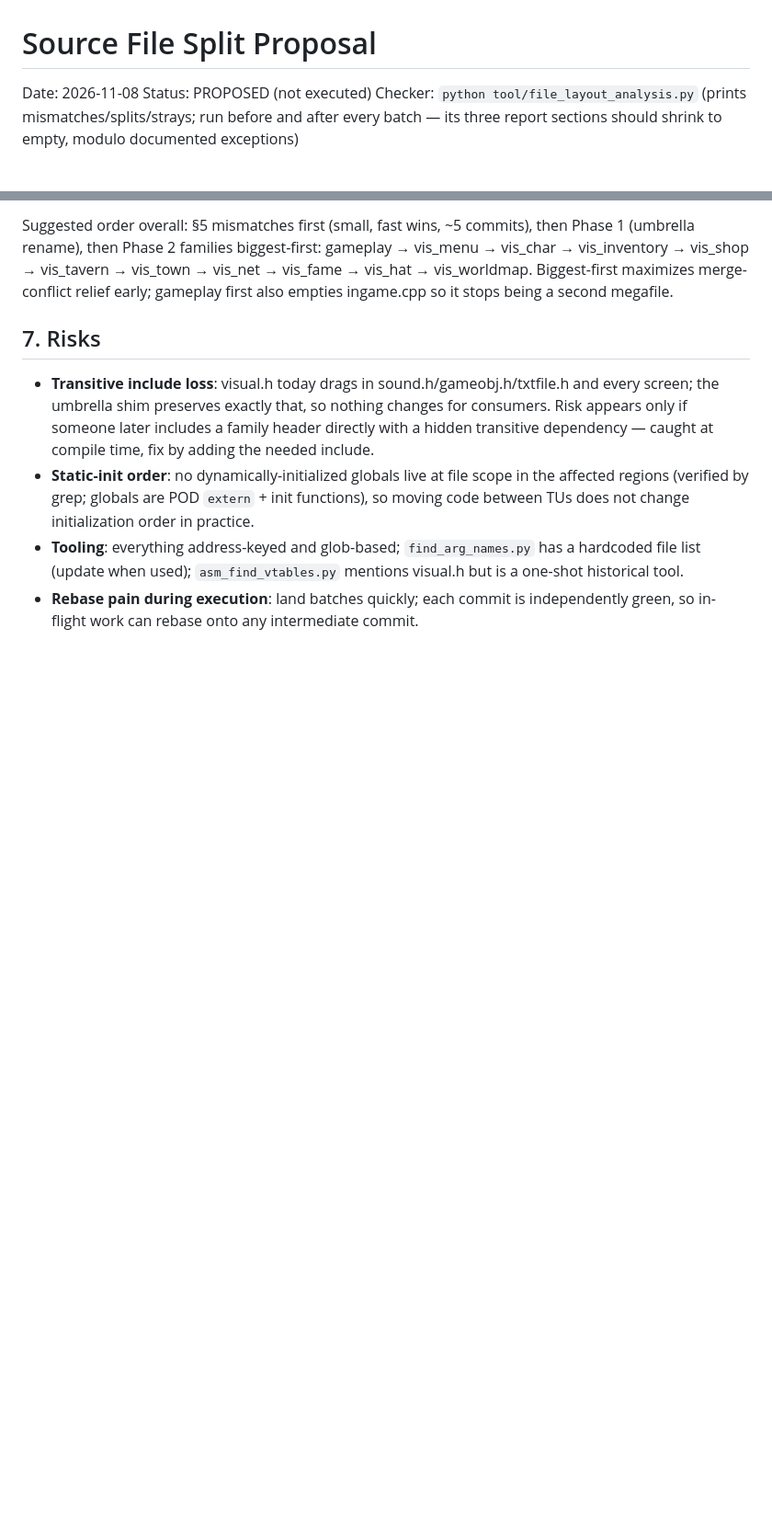
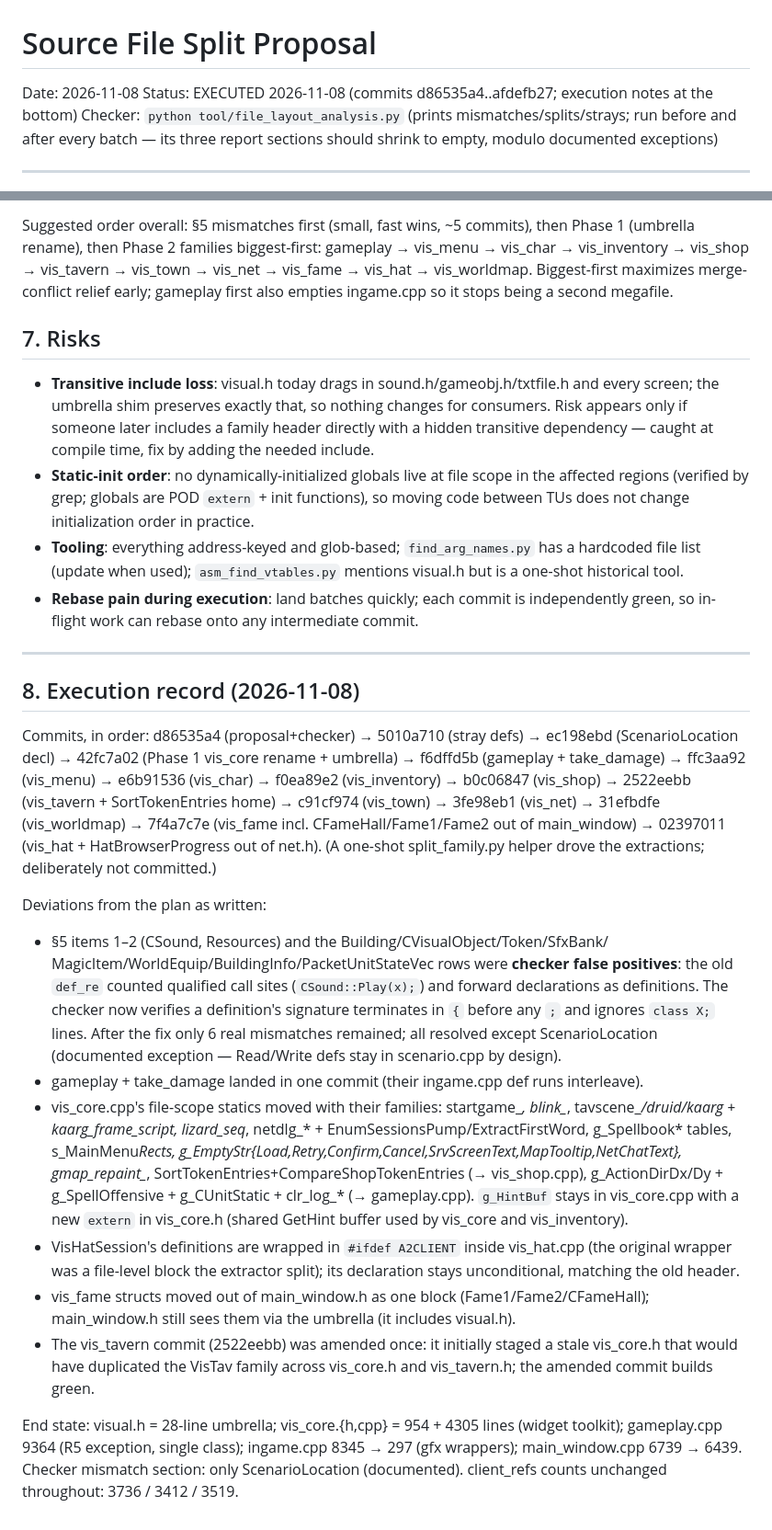
Before and after one commit to Marisa-Chan/a2server_reassembly, a Markdown page: migration_state/file_split_proposal.md, 2 parts joined by grey strips. Shown at 92% size. Rendered like a GitHub page; blank space fills up the shorter version.

Commit message:
Mark file-split proposal EXECUTED with execution record

```diff
--- a/migration_state/file_split_proposal.md
+++ b/migration_state/file_split_proposal.md
@@ -1,7 +1,7 @@
 # Source File Split Proposal
 
 Date: 2026-11-08
-Status: PROPOSED (not executed)
+Status: EXECUTED 2026-11-08 (commits d86535a4..afdefb27; execution notes at the bottom)
 Checker: `python tool/file_layout_analysis.py` (prints mismatches/splits/strays; run before and
 after every batch — its three report sections should shrink to empty, modulo documented exceptions)
 
@@ -226,3 +226,49 @@ empties ingame.cpp so it stops being a second megafile.
   one-shot historical tool.
 - **Rebase pain during execution**: land batches quickly; each commit is independently
   green, so in-flight work can rebase onto any intermediate commit.
+
+---
+
+## 8. Execution record (2026-11-08)
+
+Commits, in order: d86535a4 (proposal+checker) → 5010a710 (stray defs) → ec198ebd
+(ScenarioLocation decl) → 42fc7a02 (Phase 1 vis_core rename + umbrella) → f6dffd5b
+(gameplay + take_damage) → ffc3aa92 (vis_menu) → e6b91536 (vis_char) → f0ea89e2
+(vis_inventory) → b0c06847 (vis_shop) → 2522eebb (vis_tavern + SortTokenEntries home)
+→ c91cf974 (vis_town) → 3fe98eb1 (vis_net) → 31efbdfe (vis_worldmap) → 7f4a7c7e
+(vis_fame incl. CFameHall/Fame1/Fame2 out of main_window) → 02397011 (vis_hat +
+HatBrowserProgress out of net.h). (A one-shot split_family.py helper drove the
+extractions; deliberately not committed.)
+
+Deviations from the plan as written:
+
+- §5 items 1–2 (CSound, Resources) and the Building/CVisualObject/Token/SfxBank/
+  MagicItem/WorldEquip/BuildingInfo/PacketUnitStateVec rows were **checker false
+  positives**: the old `def_re` counted qualified call sites (`CSound::Play(x);`) and
+  forward declarations as definitions. The checker now verifies a definition's
+  signature terminates in `{` before any `;` and ignores `class X;` lines. After the
+  fix only 6 real mismatches remained; all resolved except ScenarioLocation
+  (documented exception — Read/Write defs stay in scenario.cpp by design).
+- gameplay + take_damage landed in one commit (their ingame.cpp def runs interleave).
+- vis_core.cpp's file-scope statics moved with their families: startgame_*,
+  blink_*, tavscene_*/druid/kaarg + kaarg_frame_script, lizard_seq*, netdlg_* +
+  EnumSessionsPump/ExtractFirstWord, g_Spellbook* tables, s_MainMenu*Rects,
+  g_EmptyStr{Load,Retry,Confirm,Cancel,SrvScreenText,MapTooltip,NetChatText},
+  gmap_repaint_*, SortTokenEntries+CompareShopTokenEntries (→ vis_shop.cpp),
+  g_ActionDirDx/Dy + g_SpellOffensive + g_CUnitStatic + clr_log_* (→ gameplay.cpp).
+  `g_HintBuf` stays in vis_core.cpp with a new `extern` in vis_core.h (shared
+  GetHint buffer used by vis_core and vis_inventory).
+- VisHatSession's definitions are wrapped in `#ifdef A2CLIENT` inside vis_hat.cpp
+  (the original wrapper was a file-level block the extractor split); its declaration
+  stays unconditional, matching the old header.
+- vis_fame structs moved out of main_window.h as one block (Fame1/Fame2/CFameHall);
+  main_window.h still sees them via the umbrella (it includes visual.h).
+- The vis_tavern commit (2522eebb) was amended once: it initially staged a stale
+  vis_core.h that would have duplicated the VisTav family across vis_core.h and
+  vis_tavern.h; the amended commit builds green.
+
+End state: visual.h = 28-line umbrella; vis_core.{h,cpp} = 954 + 4305 lines
+(widget toolkit); gameplay.cpp 9364 (R5 exception, single class); ingame.cpp
+8345 → 297 (gfx wrappers); main_window.cpp 6739 → 6439. Checker mismatch section:
+only ScenarioLocation (documented). client_refs counts unchanged throughout:
+3736 / 3412 / 3519.
```
